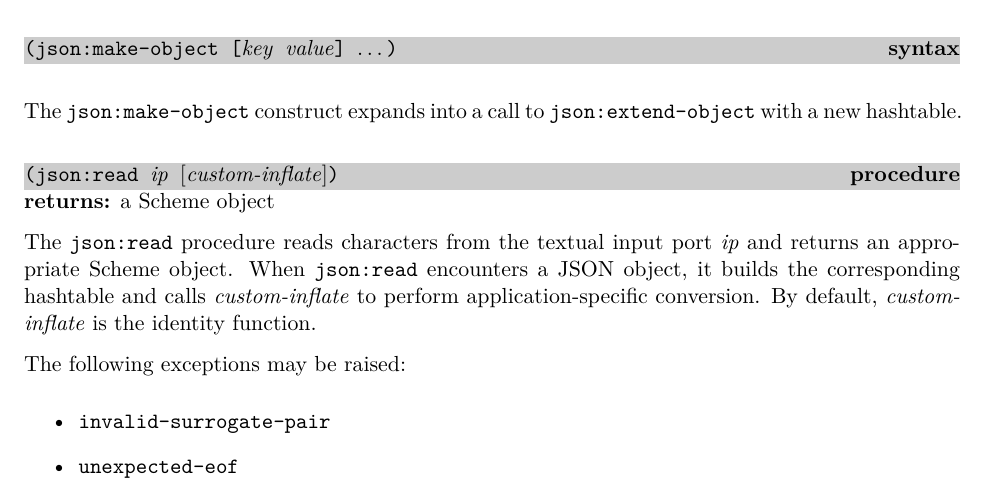
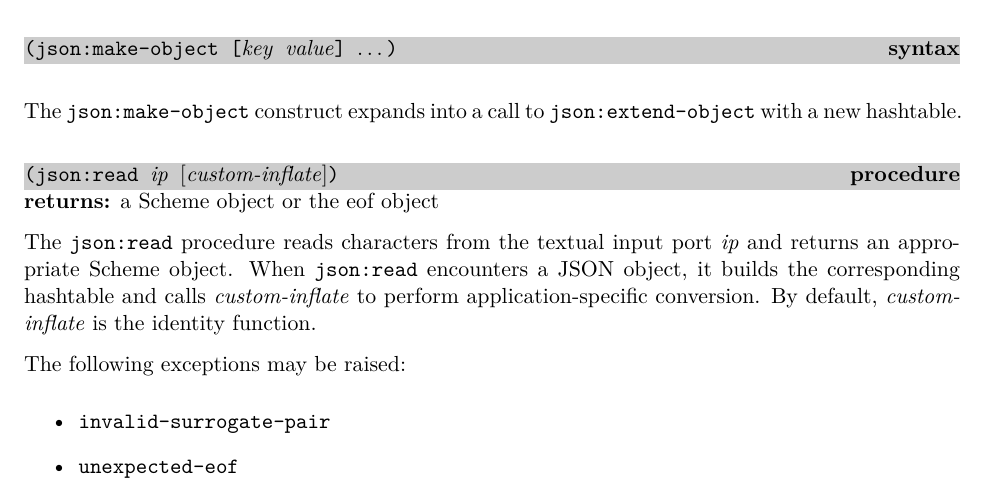
Before and after one commit to becls/swish, a LaTeX thesis (doc/swish.tex, which reads doc/swish/http.tex): part of page 88 of 104, cut so that both start at the same text. Compiled offline with pdfLaTeX.

Commit message:
json:read returns the eof-object when it occurs after a top-level object

```diff
--- a/doc/swish/http.tex
+++ b/doc/swish/http.tex
@@ -495,7 +495,7 @@ The \code{json:make-object} construct expands into a call to
 \begin{procedure}
   \code{(json:read \var{ip} \opt{\var{custom-inflate}})}
 \end{procedure}
-\returns{} a Scheme object
+\returns{} a Scheme object or the eof object
 
 The \code{json:read} procedure reads characters from the textual
 input port \var{ip} and returns an appropriate Scheme object.
```
Also changed, not shown: 2 other files.
